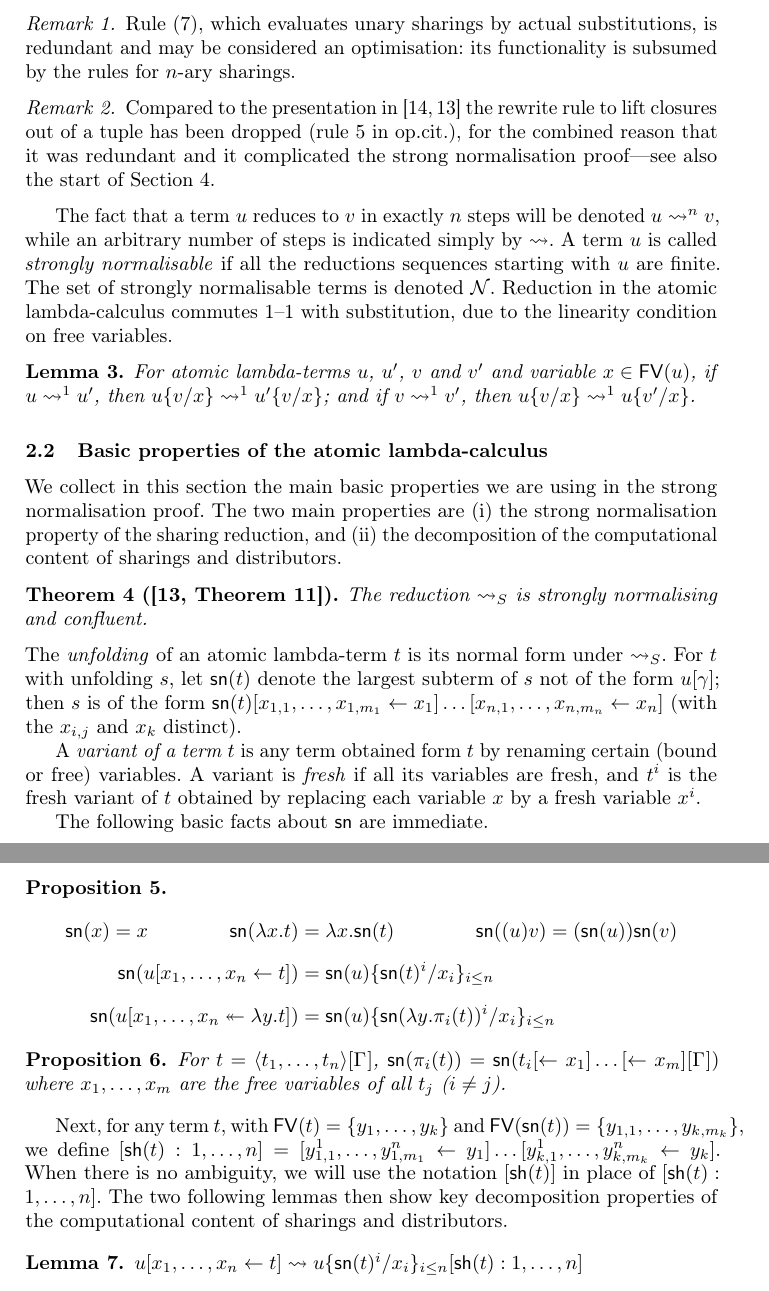
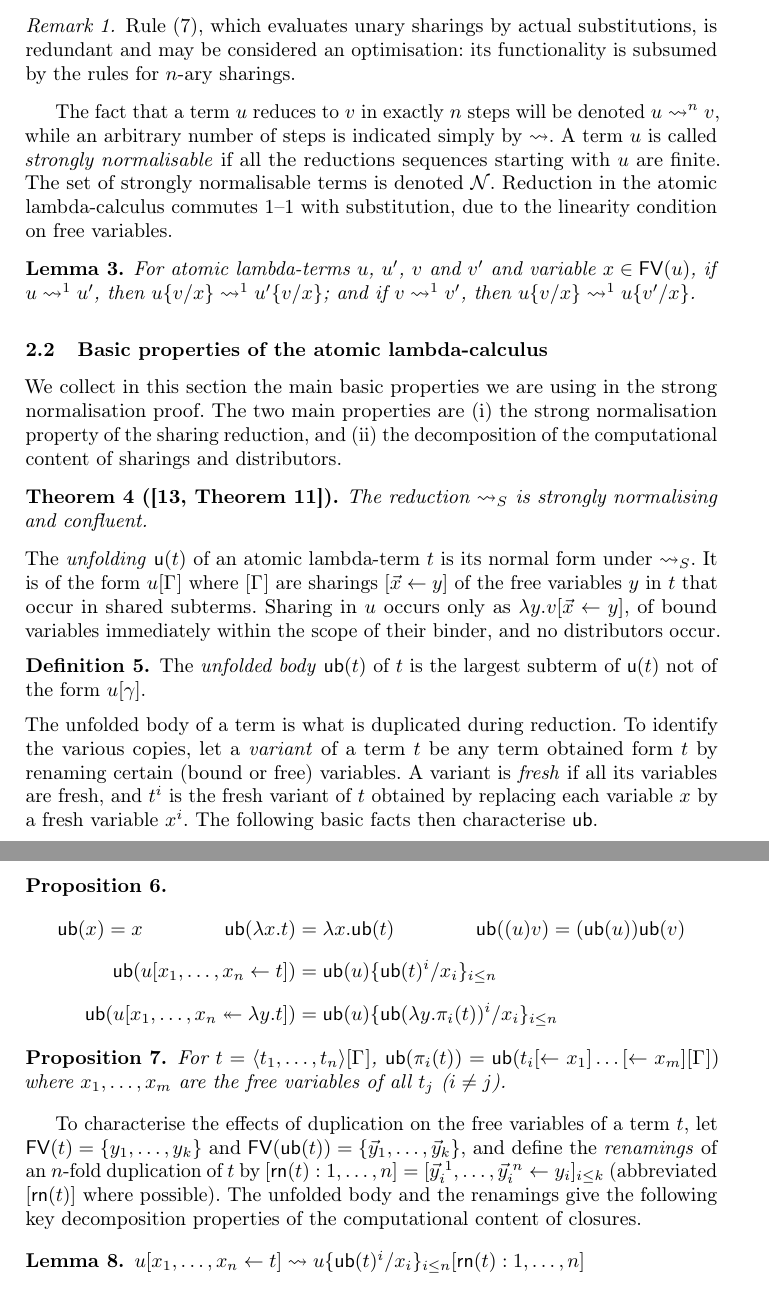
Before and after one commit to teg/SN-LPAR, a LaTeX thesis (AL-LPAR.tex, which reads ALmacros.sty): two parts of pages 4 and 5 of 19, joined at a grey line, cut so that both start at the same text. Compiled offline with pdfLaTeX.

Commit message:
wording changes (mainly) sections 1 & 2

```diff
--- a/AL-LPAR.tex
+++ b/AL-LPAR.tex
@@ -341,10 +341,10 @@ Reduction in the atomic lambda-calculus, denoted $\rewrite$, consists of two par
 \begin{remark}
 Rule~\eqref{eqn:execute unary substitution}, which evaluates unary sharings by actual substitutions, is redundant and may be considered an optimisation: its functionality is subsumed by the rules for $n$-ary sharings.
 \end{remark}
-
-\begin{remark}
-Compared to the presentation in \cite{Gundersen-Heijltjes-Parigot-2013-JFLA,Gundersen-Heijltjes-Parigot-2013-LICS} the rewrite rule to lift closures out of a tuple has been dropped (rule 5 in op.cit.), for the combined reason that it was redundant and it complicated the strong normalisation proof---see also the start of Section~\ref{sec:SNproof}.
-\end{remark}
+%
+%\begin{remark}
+%Compared to the presentation in \cite{Gundersen-Heijltjes-Parigot-2013-JFLA,Gundersen-Heijltjes-Parigot-2013-LICS} the rewrite rule to lift closures out of a tuple has been dropped (rule 5 in op.cit.), for the combined reason that it was redundant and it complicated the strong normalisation proof---see also the start of Section~\ref{sec:SNproof}.
+%\end{remark}
 
 
 The fact that a term $u$ reduces to $v$ in exactly $n$ steps will be denoted $u \rewrite^n v$, while an arbitrary number of steps is indicated simply by $\rewrite$.
@@ -374,19 +374,30 @@ The reduction $\ALnotbeta$ is strongly normalising and confluent.
 \end{ALtheorem}
 
 \noindent
-The \emph{unfolding} of an atomic lambda-term $t$ is its normal form under $\ALnotbeta$.
+The \emph{unfolding} $\unfold(t)$ of an atomic lambda-term $t$ is its normal form under $\ALnotbeta$.
 %
-For $t$ with unfolding $s$, let $\sn(t)$ denote the largest subterm of $s$ not of the form $u\g$; then $s$ is of the form $\sn(t)\share*{x_{1,1},\dots,x_{1,m_1}}{x_1}\dots\share*{x_{n,1},\dots,x_{n,m_n}}{x_n}$ (with the $x_{i,j}$ and $x_k$ distinct).
-
-
-A \emph{variant of a term $t$} is any term obtained form $t$ by
-renaming certain (bound or free) variables.
+It is of the form $u\G$ where $\G$ are sharings $\share*{\vv*x}y$ of the free variables $y$ in $t$ that occur in shared subterms.
+%
+Sharing in $u$ occurs only as $\lambda y.v\share*{\vv*x}y$, of bound variables immediately within the scope of their binder, and no distributors occur.
+%
+%
+\begin{ALdefinition}
+The \emph{unfolded body} $\sn(t)$ of $t$ is the largest subterm of $\unfold(t)$ not of the form $u\g$.
+\end{ALdefinition}
+%
+%
+%For $t$ with unfolding $s$, let $\sn(t)$ denote the largest subterm of $s$ not of the form $u\g$; then $s$ is of the form $\sn(t)\share*{x_{1,1},\dots,x_{1,m_1}}{x_1}\dots\share*{x_{n,1},\dots,x_{n,m_n}}{x_n}$ (with the $x_{i,j}$ and $x_k$ distinct).
+%
+%
+The unfolded body of a term is what is duplicated during reduction.
+%
+To identify the various copies, let a \emph{variant} of a term $t$ be any term obtained form $t$ by renaming certain (bound or free) variables.
 %
 A variant is \emph{fresh} if all its variables are fresh, and $t^i$ is the fresh variant of $t$ obtained by replacing each
 variable $x$ by a fresh variable $x^i$.
+%
+The following basic facts then characterise $\sn$.
 
-
-The following basic facts about $\sn$ are immediate.
 
 \begin{ALproposition}
 \[
@@ -402,20 +413,29 @@ The following basic facts about $\sn$ are immediate.
 \]
 \end{ALproposition}
 
+
 \begin{ALproposition}\label{prop:sn_pi}
 For $t=\tup t\G$, $\sn(\pi_i(t))=\sn(t_i\share*{}{x_1}\dots\share*{}{x_m}\G)$ where
 $\vv[m]x$ are the free variables of all $t_j$ ($i\neq j$).
 \end{ALproposition}
 
 
-Next, for any term $t$, with $\FV(t)=\{y_1,\dots,y_k\}$ and $\FV(\sn(t))=\{y_{1,1},\dots,y_{k,m_k}\}$, we define
-$[\sh (t):1,\dots,n] =
-\share*{y_{1,1}^1,\dots,y_{1,m_1}^n}{y_1}\dots
-\share*{y_{k,1}^1,\dots,y_{k,m_k}^n}{y_k}$.
+%For $\unfold(t)=\sn(t)\share*{\vv*x_j}{y_j}_{j\leq m}$, to characterise the effects of duplication on the free variables $y_j$ of a term, let $[\sh(t):1,\dotsc,n]$ denote the sharings $\share*{\vv*x_j^{\;i}}{y_j}_{j\leq m,i\leq n}$, abbreviated $[\sh (t)]$ where possible.
 %
-When there is no ambiguity, we will use the notation $[\sh (t)]$ in place of $[\sh (t):1,\dots,n]$.
+To characterise the effects of duplication on the free variables of a term $t$, let $\FV(t)=\{y_1,\dots,y_k\}$ and $\FV(\sn(t))=\{\vv*y_1,\dotsc,\vv*y_k\}$, and define the \emph{renamings} of an $n$-fold duplication of $t$ by $[\sh (t):1,\dots,n] = \share*{\vv*y_i^{\;1},\dots,\vv*y_i^{\;n}}{y_i}_{i\leq k}$ (abbreviated $[\sh(t)]$ where possible).
 %
-The two following lemmas then show key decomposition properties of the computational content of sharings and distributors.
+The unfolded body and the renamings give the following key decomposition properties of the computational content of closures.
+%
+%
+%
+%Next, for any term $t$, with $\FV(t)=\{y_1,\dots,y_k\}$ and $\FV(\sn(t))=\{y_{1,1},\dots,y_{k,m_k}\}$, we define
+%$[\sh (t):1,\dots,n] =
+%\share*{y_{1,1}^1,\dots,y_{1,m_1}^n}{y_1}\dots
+%\share*{y_{k,1}^1,\dots,y_{k,m_k}^n}{y_k}$.
+%%
+%When there is no ambiguity, we will use the notation $[\sh (t)]$ in place of $[\sh (t):1,\dots,n]$.
+%
+%The two following lemmas then show key decomposition properties of the computational content of sharings and distributors.
 
 
 \begin{ALlemma}
--- a/ALmacros.sty
+++ b/ALmacros.sty
@@ -4,8 +4,14 @@
 
 % recent additions
 
-\newcommand{\sn}{{\mathsf{sn}}}
-\newcommand{\sh}{{\mathsf{sh}}}
+
+
+% unfolding
+
+\newcommand\unfold{\mathsf u}		% unfolding
+\newcommand{\sn}{{\mathsf{ub}}}		% unfolding body
+\newcommand{\sh}{{\mathsf{rn}}}		% unfolding renamings
+
 \newcommand{\SN}{\mathcal{N}}
 \newcommand{\VAR}{\mathcal{V}}
 \newcommand{\PDA}{\vdash_{D_a}}
```
Also changed, not shown: AL-LPAR.tex (14 more changed lines).
